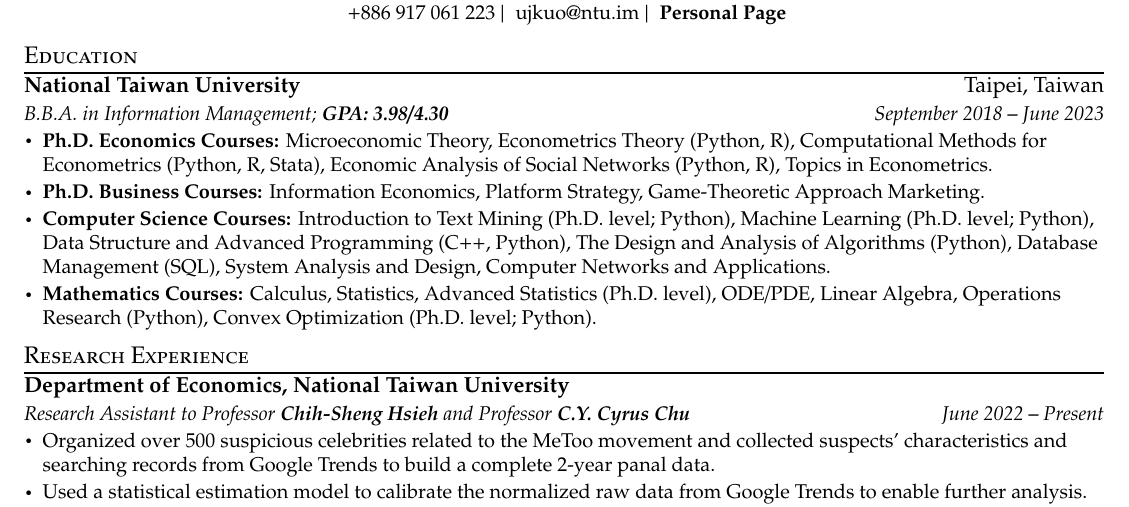
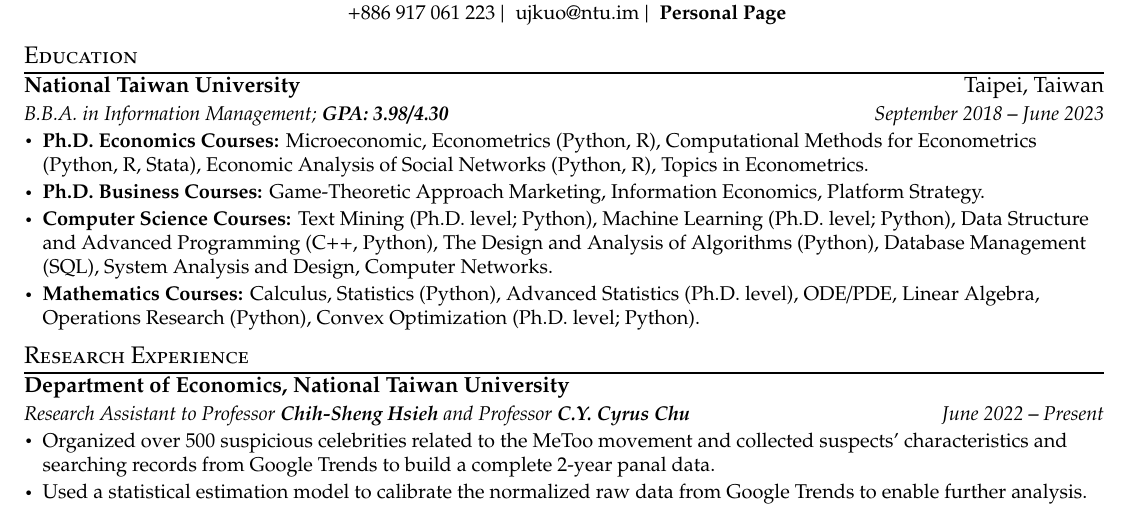
Before and after one commit to ujkuo/CV, a LaTeX CV (academicStyle/CV.tex): part of the page, cut so that both start at the same text. Compiled offline with pdfLaTeX.

Commit message:
modify course names

```diff
--- a/academicStyle/CV.tex
+++ b/academicStyle/CV.tex
@@ -156,24 +156,24 @@
       {B.B.A. in Information Management;   \textbf{GPA: 3.98/4.30}}{September 2018 \textbf{--} June 2023}
       \resumeItemListStart
         \resumeItem{\textbf{Ph.D. Economics Courses:}
-                Microeconomic Theory, Econometrics Theory (Python, R),
+                Microeconomic, Econometrics (Python, R),
                 Computational Methods for Econometrics (Python, R, Stata),
                 Economic Analysis of Social Networks (Python, R),
                 Topics in Econometrics.}
         \resumeItem{\textbf{Ph.D. Business Courses:}
-                Information Economics, Platform Strategy,
-                Game-Theoretic Approach Marketing.}
+                Game-Theoretic Approach Marketing,
+                Information Economics, Platform Strategy.}
         \resumeItem{\textbf{Computer Science Courses:}
-            Introduction to Text Mining (Ph.D. level; Python),
+            Text Mining (Ph.D. level; Python),
             Machine Learning (Ph.D. level; Python),
                 Data Structure and Advanced Programming (C++, Python),
                 The Design and Analysis of Algorithms (Python),
                 Database Management (SQL),
                 System Analysis and Design,
-                Computer Networks and Applications.}
+                Computer Networks.}
         \resumeItem{\textbf{Mathematics Courses:}
                 Calculus,
-                Statistics,
+                Statistics (Python),
                 Advanced Statistics (Ph.D. level),
                 ODE/PDE,
                 Linear Algebra,
```
